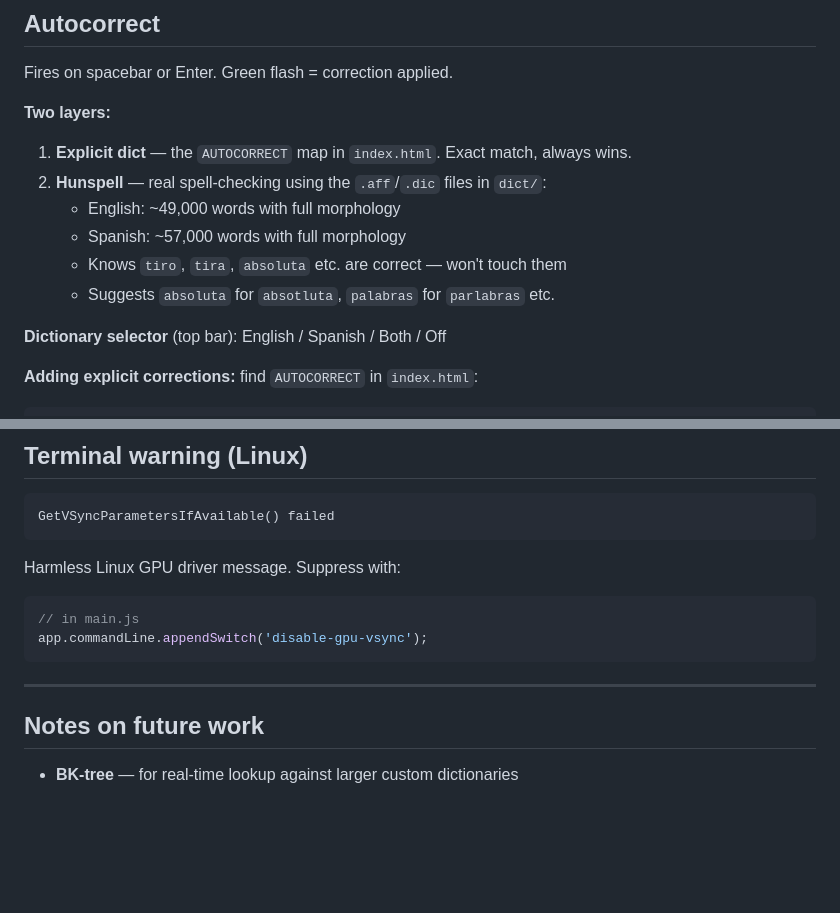
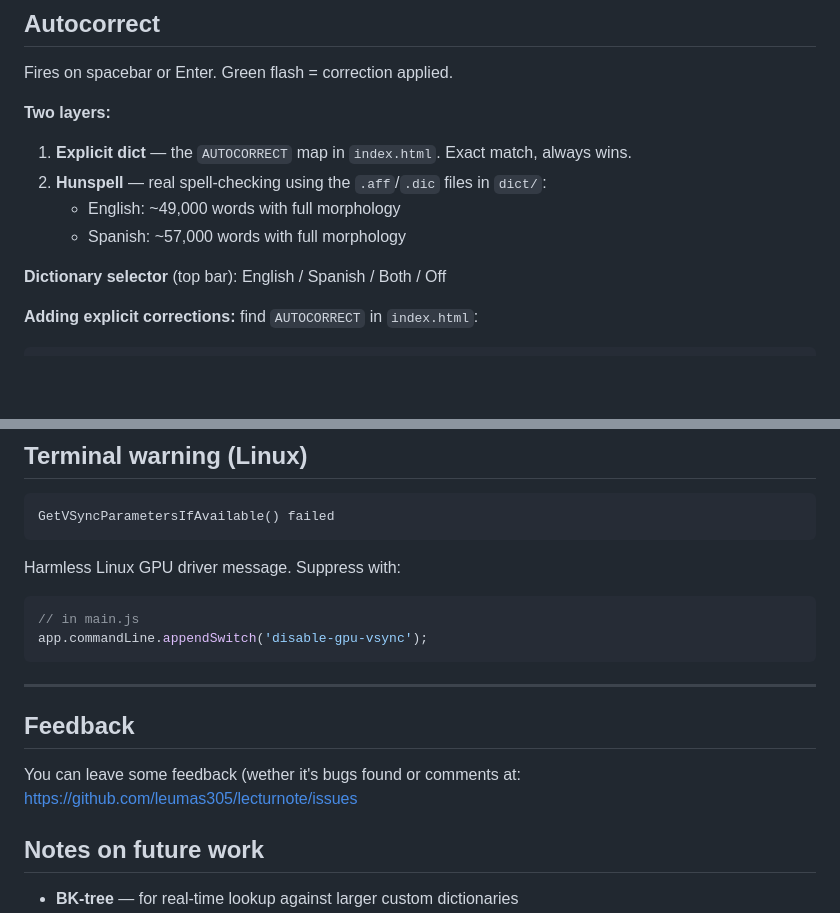
Before and after one commit to leumas305/lecturnote, a Markdown page: README.md, 2 parts joined by grey strips. Drawn GitHub-style; blank space fills up the shorter version.

Commit message:
Add feedback section to README
Added feedback section to README for user comments and bug reports.

````diff
--- a/README.md
+++ b/README.md
@@ -317,8 +317,6 @@ Fires on spacebar or Enter. Green flash = correction applied.
 2. **Hunspell** — real spell-checking using the `.aff`/`.dic` files in `dict/`:
    - English: ~49,000 words with full morphology
    - Spanish: ~57,000 words with full morphology
-   - Knows `tiro`, `tira`, `absoluta` etc. are correct — won't touch them
-   - Suggests `absoluta` for `absotluta`, `palabras` for `parlabras` etc.
 
 **Dictionary selector** (top bar): English / Spanish / Both / Off
 
@@ -393,6 +391,8 @@ app.commandLine.appendSwitch('disable-gpu-vsync');
 ```
 
 ---
+## Feedback
+You can leave some feedback (wether it's bugs found or comments at: https://github.com/leumas305/lecturnote/issues
 
 ## Notes on future work
 
````
